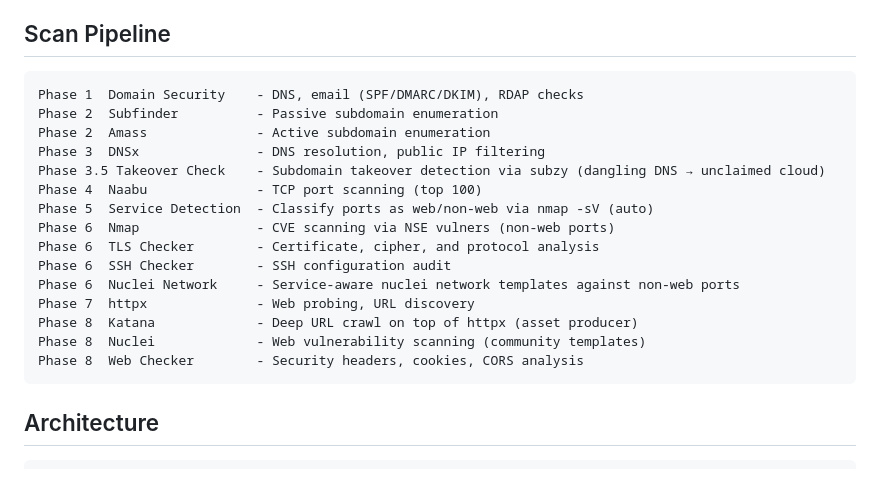
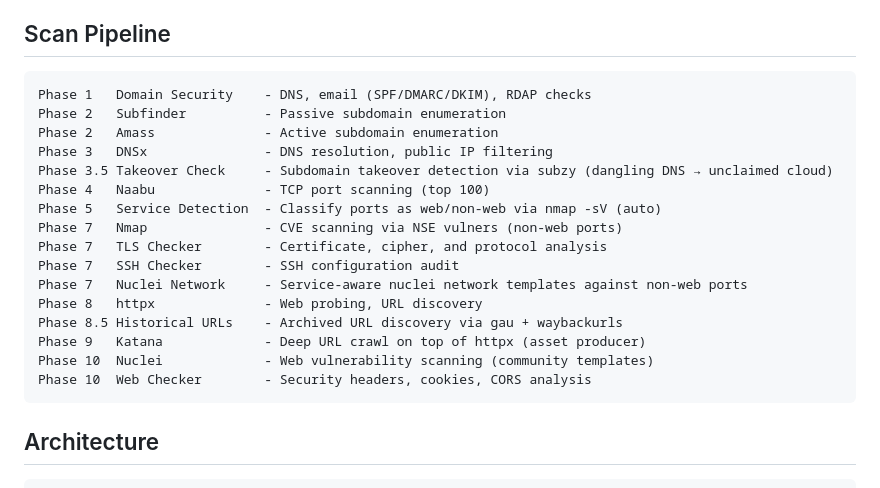
Before and after one commit to cybersecify/OpenEASD, a Markdown page: README.md, the part around the change. GitHub-like rendering.

Commit message:
fix(docs): correct scan pipeline phase numbers in README (#93)

````diff
--- a/README.md
+++ b/README.md
@@ -65,21 +65,22 @@ Open http://localhost:8000 → log in with `admin` / `admin` (you'll be forced t
 ## Scan Pipeline
 
 ```
-Phase 1  Domain Security    - DNS, email (SPF/DMARC/DKIM), RDAP checks
-Phase 2  Subfinder          - Passive subdomain enumeration
-Phase 2  Amass              - Active subdomain enumeration
-Phase 3  DNSx               - DNS resolution, public IP filtering
-Phase 3.5 Takeover Check    - Subdomain takeover detection via subzy (dangling DNS → unclaimed cloud)
-Phase 4  Naabu              - TCP port scanning (top 100)
-Phase 5  Service Detection  - Classify ports as web/non-web via nmap -sV (auto)
-Phase 6  Nmap               - CVE scanning via NSE vulners (non-web ports)
-Phase 6  TLS Checker        - Certificate, cipher, and protocol analysis
-Phase 6  SSH Checker        - SSH configuration audit
-Phase 6  Nuclei Network     - Service-aware nuclei network templates against non-web ports
-Phase 7  httpx              - Web probing, URL discovery
-Phase 8  Katana             - Deep URL crawl on top of httpx (asset producer)
-Phase 8  Nuclei             - Web vulnerability scanning (community templates)
-Phase 8  Web Checker        - Security headers, cookies, CORS analysis
+Phase 1   Domain Security    - DNS, email (SPF/DMARC/DKIM), RDAP checks
+Phase 2   Subfinder          - Passive subdomain enumeration
+Phase 2   Amass              - Active subdomain enumeration
+Phase 3   DNSx               - DNS resolution, public IP filtering
+Phase 3.5 Takeover Check     - Subdomain takeover detection via subzy (dangling DNS → unclaimed cloud)
+Phase 4   Naabu              - TCP port scanning (top 100)
+Phase 5   Service Detection  - Classify ports as web/non-web via nmap -sV (auto)
+Phase 7   Nmap               - CVE scanning via NSE vulners (non-web ports)
+Phase 7   TLS Checker        - Certificate, cipher, and protocol analysis
+Phase 7   SSH Checker        - SSH configuration audit
+Phase 7   Nuclei Network     - Service-aware nuclei network templates against non-web ports
+Phase 8   httpx              - Web probing, URL discovery
+Phase 8.5 Historical URLs    - Archived URL discovery via gau + waybackurls
+Phase 9   Katana             - Deep URL crawl on top of httpx (asset producer)
+Phase 10  Nuclei             - Web vulnerability scanning (community templates)
+Phase 10  Web Checker        - Security headers, cookies, CORS analysis
 ```
 
 ## Architecture
````
